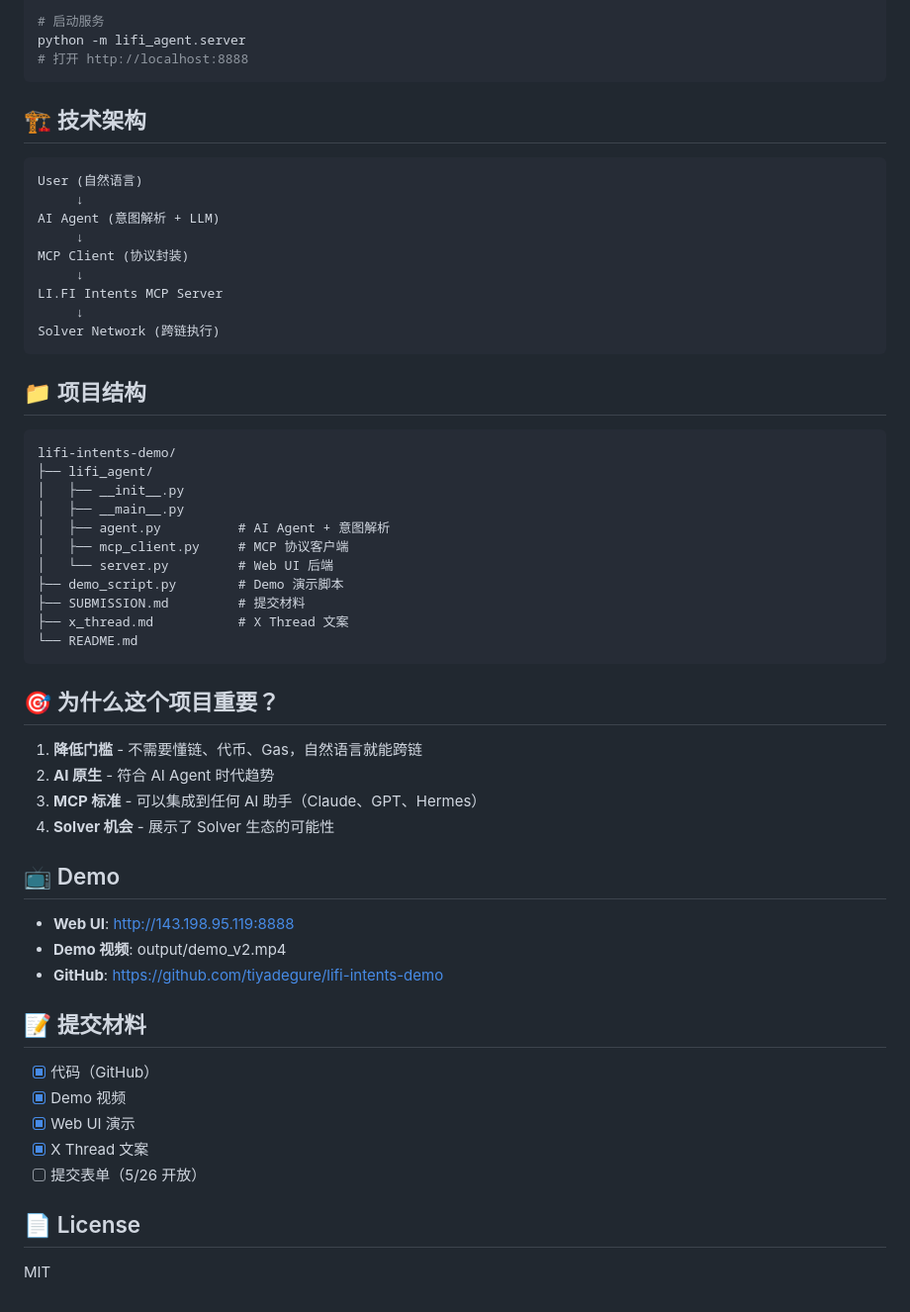
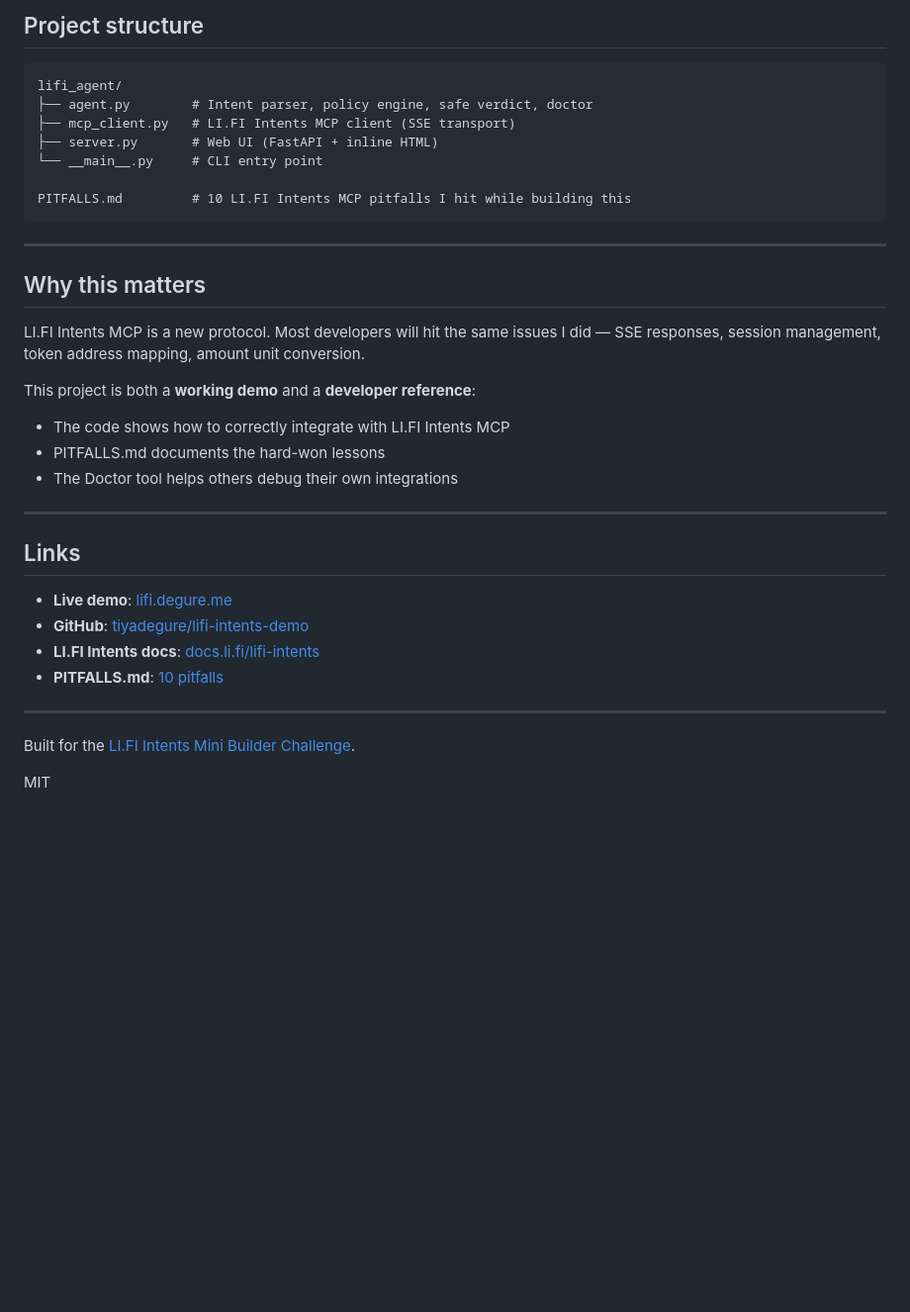
Before and after one commit to tiyadegure/lifi-intents-demo, a Markdown page: README.md, the part around one of its changes. Shown at 99% size. GitHub-like rendering; blank space fills up the shorter version.

````diff
--- a/README.md
+++ b/README.md
@@ -68,60 +92,38 @@ pip install -e ".[web]"
 
-# 启动服务
-python -m lifi_agent.server
-# 打开 http://localhost:8888
+## Project structure
+
+```
+lifi_agent/
+├── agent.py        # Intent parser, policy engine, safe verdict, doctor
+├── mcp_client.py   # LI.FI Intents MCP client (SSE transport)
+├── server.py       # Web UI (FastAPI + inline HTML)
+└── __main__.py     # CLI entry point
+
+PITFALLS.md         # 10 LI.FI Intents MCP pitfalls I hit while building this
 ```
 
-## 🏗️ 技术架构
+---
 
-```
-User (自然语言)
-     ↓
-AI Agent (意图解析 + LLM)
-     ↓
-MCP Client (协议封装)
-     ↓
-LI.FI Intents MCP Server
-     ↓
-Solver Network (跨链执行)
-```
+## Why this matters
 
-## 📁 项目结构
+LI.FI Intents MCP is a new protocol. Most developers will hit the same issues I did — SSE responses, session management, token address mapping, amount unit conversion.
 
-```
-lifi-intents-demo/
-├── lifi_agent/
-│   ├── __init__.py
-│   ├── __main__.py
-│   ├── agent.py          # AI Agent + 意图解析
-│   ├── mcp_client.py     # MCP 协议客户端
-│   └── server.py         # Web UI 后端
-├── demo_script.py        # Demo 演示脚本
-├── SUBMISSION.md         # 提交材料
-├── x_thread.md           # X Thread 文案
-└── README.md
-```
+This project is both a **working demo** and a **developer reference**:
+- The code shows how to correctly integrate with LI.FI Intents MCP
+- PITFALLS.md documents the hard-won lessons
+- The Doctor tool helps others debug their own integrations
 
-## 🎯 为什么这个项目重要？
+---
 
-1. **降低门槛** - 不需要懂链、代币、Gas，自然语言就能跨链
-2. **AI 原生** - 符合 AI Agent 时代趋势
-3. **MCP 标准** - 可以集成到任何 AI 助手（Claude、GPT、Hermes）
-4. **Solver 机会** - 展示了 Solver 生态的可能性
+## Links
 
-## 📺 Demo
+- **Live demo**: [lifi.degure.me](http://lifi.degure.me)
+- **GitHub**: [tiyadegure/lifi-intents-demo](https://github.com/tiyadegure/lifi-intents-demo)
+- **LI.FI Intents docs**: [docs.li.fi/lifi-intents](https://docs.li.fi/lifi-intents/introduction)
+- **PITFALLS.md**: [10 pitfalls](PITFALLS.md)
 
-- **Web UI**: http://143.198.95.119:8888
-- **Demo 视频**: output/demo_v2.mp4
-- **GitHub**: https://github.com/tiyadegure/lifi-intents-demo
+---
 
-## 📝 提交材料
-
-- [x] 代码（GitHub）
-- [x] Demo 视频
-- [x] Web UI 演示
-- [x] X Thread 文案
-- [ ] 提交表单（5/26 开放）
-
-## 📄 License
+Built for the [LI.FI Intents Mini Builder Challenge](https://lifi.notion.site/LI-FI-Intents-Mini-Builder-Challenge-366f0ff14ac78168a0cdd9f44a3c1f13).
 
 MIT
````
Also changed, not shown: other parts of README.md (+66 -42 lines).
